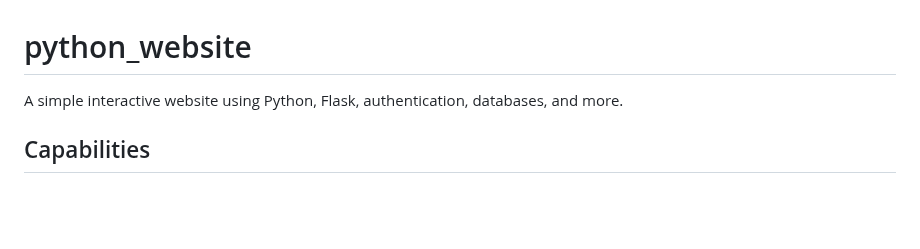
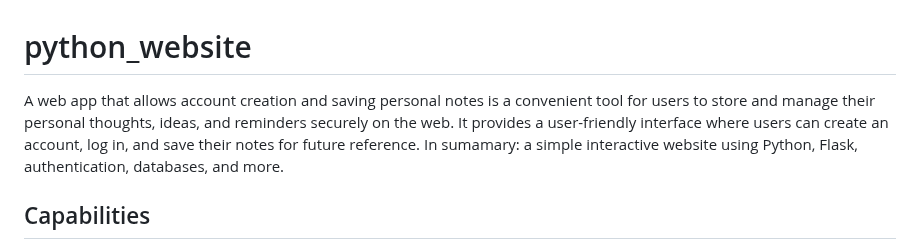
Before and after one commit to gumquat/Account_NoteTaking_WebApp, a Markdown page: README.md, the part around the change. GitHub-like rendering; blank space fills up the shorter version.

```diff
--- a/README.md
+++ b/README.md
@@ -1,5 +1,5 @@
 # python_website
-A simple interactive website using Python, Flask, authentication, databases, and more.
+A web app that allows account creation and saving personal notes is a convenient tool for users to store and manage their personal thoughts, ideas, and reminders securely on the web. It provides a user-friendly interface where users can create an account, log in, and save their notes for future reference. In sumamary: a simple interactive website using Python, Flask, authentication, databases, and more.
 
 ## Capabilities
 * Create an account with a unique username and a protected password.
```
